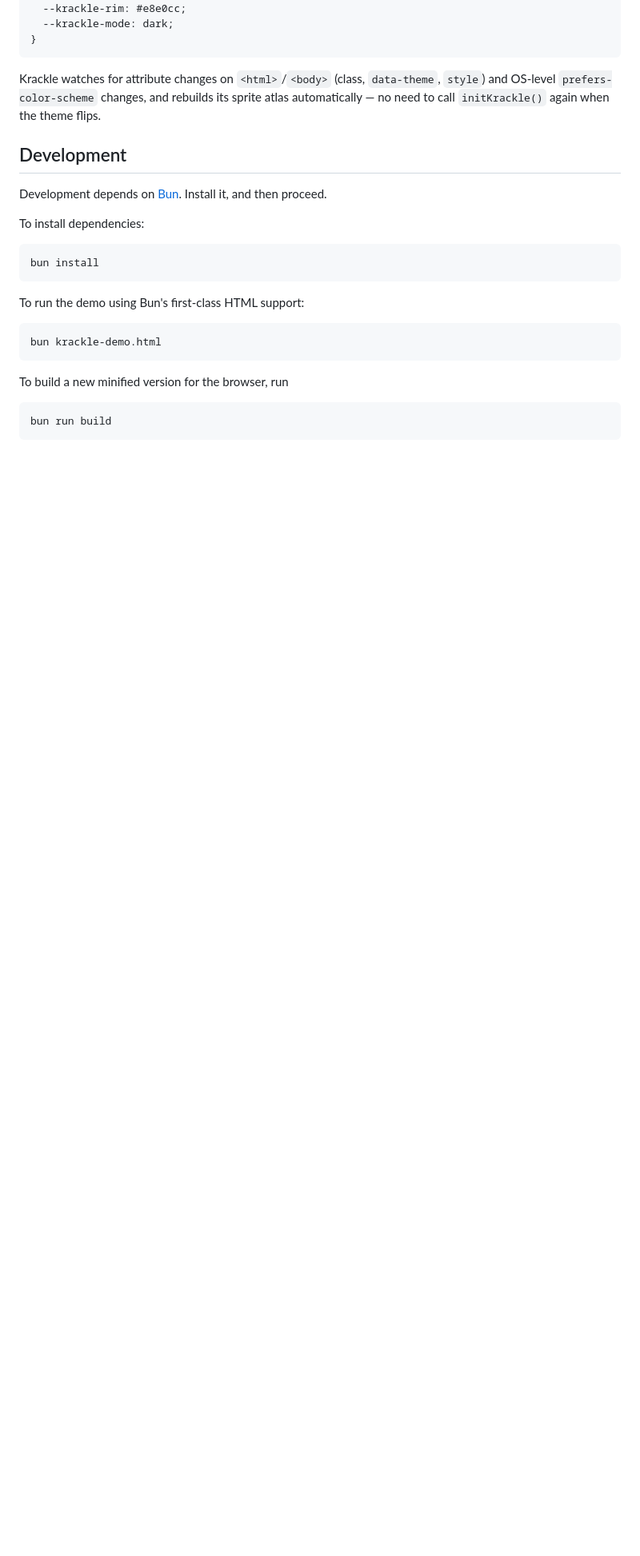
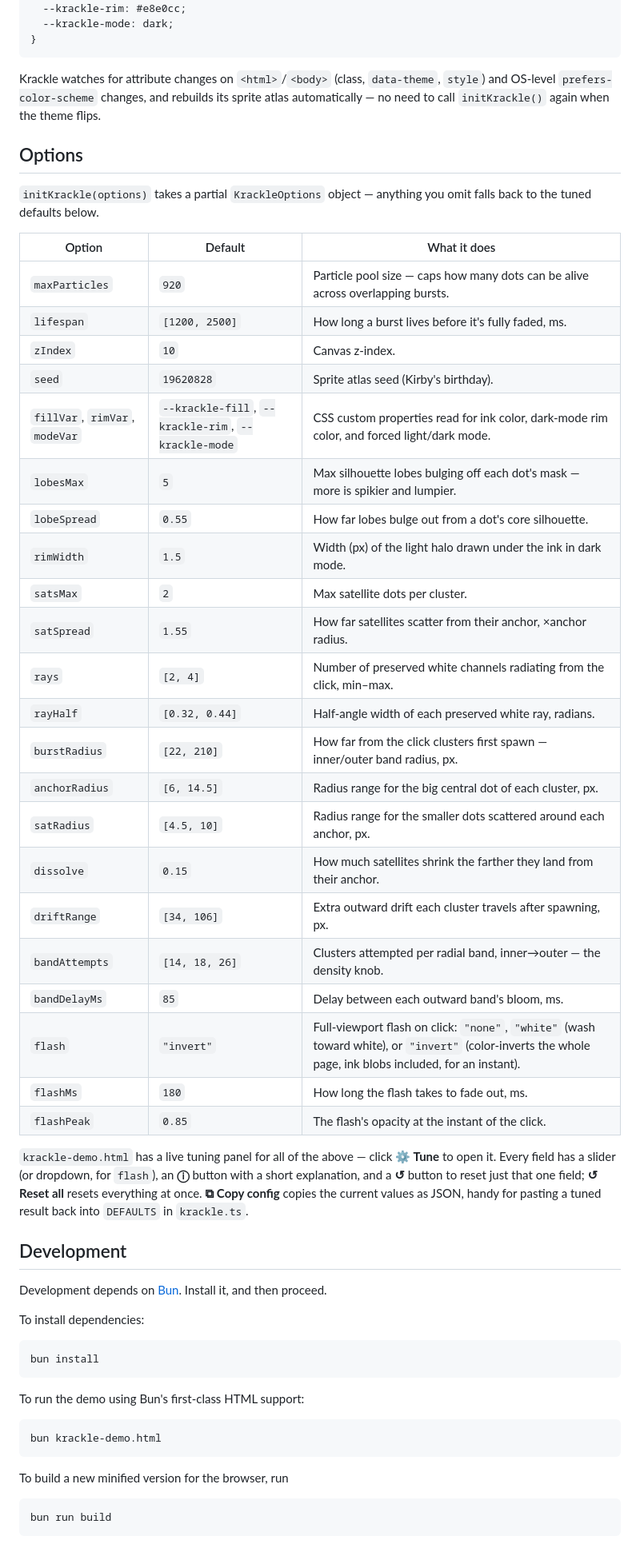
Before and after one commit to chrisbodhi/krackle, a Markdown page: README.md, the part around one of its changes. Shown at 80% size. GitHub-like rendering; blank space fills up the shorter version.

Commit message:
Document the flash option, full options table, and tuning panel
README covered dark-mode theming but never listed KrackleOptions, so
the flash feature and everything tuned this week (burst radius,
density, dot sizing, drift, etc.) had no written trace. Adds a full
options table with current defaults and points at the demo's tuning
panel for live experimentation.

Co-Authored-By: Claude Sonnet 5 <noreply@anthropic.com>

```diff
--- a/README.md
+++ b/README.md
@@ -83,6 +85,43 @@ Krackle watches for attribute changes on `<html>`/`<body>` (class,
 rebuilds its sprite atlas automatically — no need to call `initKrackle()`
 again when the theme flips.
 
+## Options
+
+`initKrackle(options)` takes a partial `KrackleOptions` object — anything
+you omit falls back to the tuned defaults below.
+
+| Option | Default | What it does |
+| --- | --- | --- |
+| `maxParticles` | `920` | Particle pool size — caps how many dots can be alive across overlapping bursts. |
+| `lifespan` | `[1200, 2500]` | How long a burst lives before it's fully faded, ms. |
+| `zIndex` | `10` | Canvas z-index. |
+| `seed` | `19620828` | Sprite atlas seed (Kirby's birthday). |
+| `fillVar`, `rimVar`, `modeVar` | `--krackle-fill`, `--krackle-rim`, `--krackle-mode` | CSS custom properties read for ink color, dark-mode rim color, and forced light/dark mode. |
+| `lobesMax` | `5` | Max silhouette lobes bulging off each dot's mask — more is spikier and lumpier. |
+| `lobeSpread` | `0.55` | How far lobes bulge out from a dot's core silhouette. |
+| `rimWidth` | `1.5` | Width (px) of the light halo drawn under the ink in dark mode. |
+| `satsMax` | `2` | Max satellite dots per cluster. |
+| `satSpread` | `1.55` | How far satellites scatter from their anchor, ×anchor radius. |
+| `rays` | `[2, 4]` | Number of preserved white channels radiating from the click, min–max. |
+| `rayHalf` | `[0.32, 0.44]` | Half-angle width of each preserved white ray, radians. |
+| `burstRadius` | `[22, 210]` | How far from the click clusters first spawn — inner/outer band radius, px. |
+| `anchorRadius` | `[6, 14.5]` | Radius range for the big central dot of each cluster, px. |
+| `satRadius` | `[4.5, 10]` | Radius range for the smaller dots scattered around each anchor, px. |
+| `dissolve` | `0.15` | How much satellites shrink the farther they land from their anchor. |
+| `driftRange` | `[34, 106]` | Extra outward drift each cluster travels after spawning, px. |
+| `bandAttempts` | `[14, 18, 26]` | Clusters attempted per radial band, inner→outer — the density knob. |
+| `bandDelayMs` | `85` | Delay between each outward band's bloom, ms. |
+| `flash` | `"invert"` | Full-viewport flash on click: `"none"`, `"white"` (wash toward white), or `"invert"` (color-inverts the whole page, ink blobs included, for an instant). |
+| `flashMs` | `180` | How long the flash takes to fade out, ms. |
+| `flashPeak` | `0.85` | The flash's opacity at the instant of the click. |
+
+`krackle-demo.html` has a live tuning panel for all of the above — click
+**⚙ Tune** to open it. Every field has a slider (or dropdown, for
+`flash`), an **ⓘ** button with a short explanation, and a **↺** button
+to reset just that one field; **↺ Reset all** resets everything at once.
+**⧉ Copy config** copies the current values as JSON, handy for pasting a
+tuned result back into `DEFAULTS` in `krackle.ts`.
+
 ## Development
 
 Development depends on [Bun](https://bun.com). Install it, and then proceed.
```
Also changed, not shown: other parts of README.md (+5 -3 lines).
